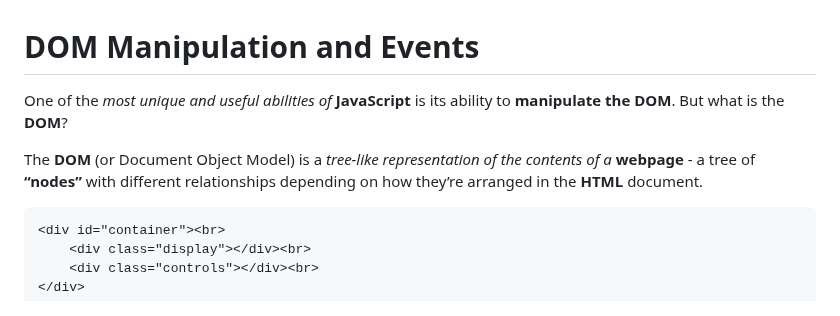
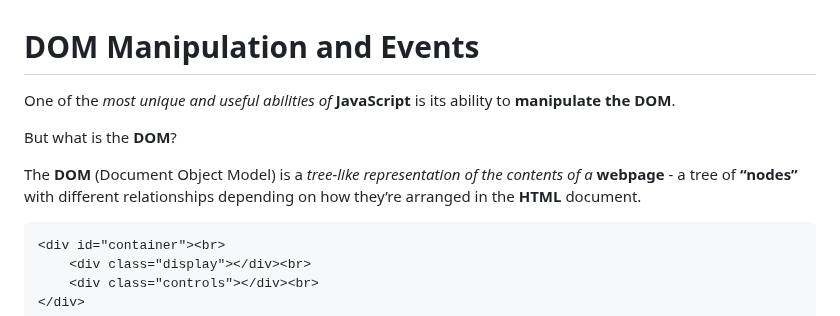
Before and after one commit to SallyFroMilan/JAVASCRIPT, a Markdown page: JS-Fundamentals-Part-4/DOM/README.md, the part around one of its changes. Rendered like a GitHub page.

Commit message:
Changed syntax

```diff
--- a/JS-Fundamentals-Part-4/DOM/README.md
+++ b/JS-Fundamentals-Part-4/DOM/README.md
@@ -1,8 +1,10 @@
 # DOM Manipulation and Events
 
-One of the *most unique and useful abilities of* **JavaScript** is its ability to **manipulate the DOM**. But what is the **DOM**?
+One of the *most unique and useful abilities of* **JavaScript** is its ability to **manipulate the DOM**.
 
-The **DOM** (or Document Object Model) is a *tree-like representation of the contents of a* **webpage** - a tree of **“nodes”** with different relationships depending on how they’re arranged in the **HTML** document.
+But what is the **DOM**?
+
+The **DOM** (Document Object Model) is a *tree-like representation of the contents of a* **webpage** - a tree of **“nodes”** with different relationships depending on how they’re arranged in the **HTML** document.
 
     <div id="container"><br>
         <div class="display"></div><br>
```
Also changed, not shown: other parts of JS-Fundamentals-Part-4/DOM/README.md (+2 -1 lines).
